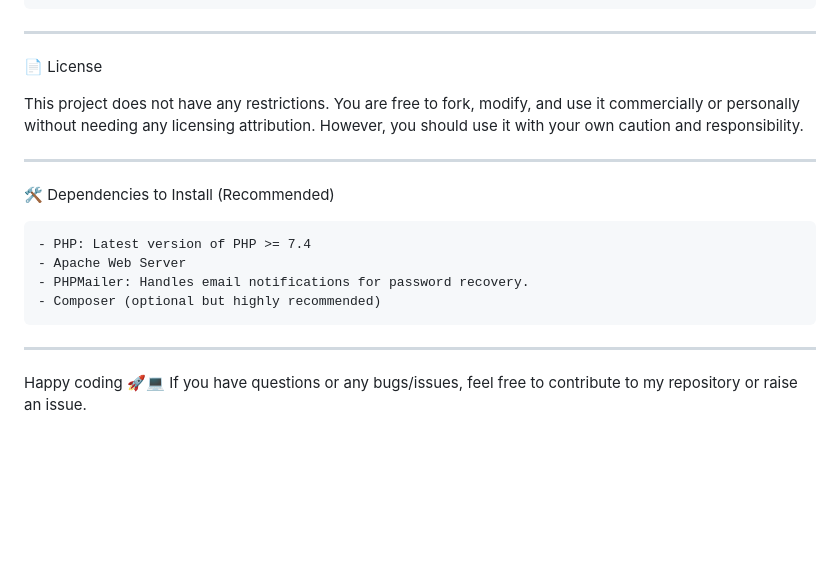
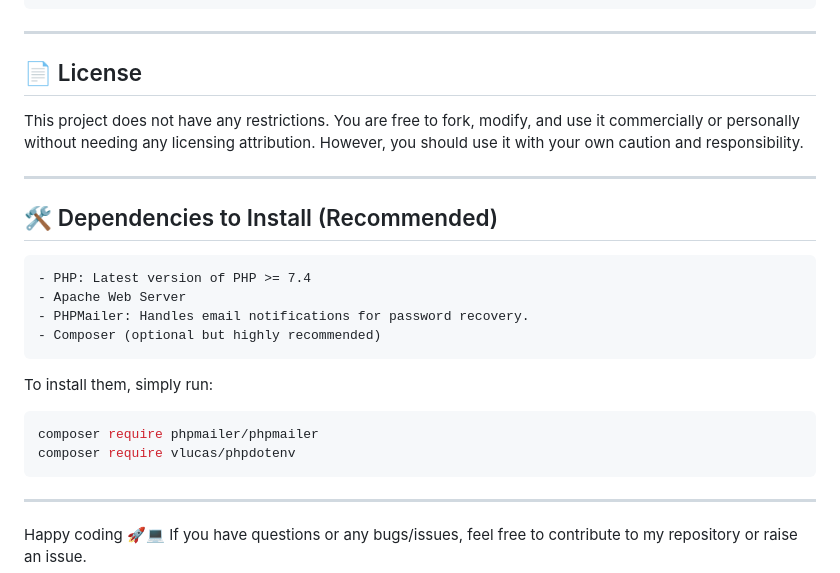
Before and after one commit to johnvegagit/php-auth-system, a Markdown page: README.md, the part around the change printed below. GitHub-like rendering; blank space fills up the shorter version.

````diff
--- a/README.md
+++ b/README.md
@@ -107,19 +111,26 @@ This project is free to use, and you are free to modify, fork, and extend it as
 
 ---
 
-📄 License
+## 📄 License
 
 This project does not have any restrictions. You are free to fork, modify, and use it commercially or personally without needing any licensing attribution. However, you should use it with your own caution and responsibility.
 
 ---
 
-🛠️ Dependencies to Install (Recommended)
+## 🛠️ Dependencies to Install (Recommended)
 
     - PHP: Latest version of PHP >= 7.4
     - Apache Web Server
     - PHPMailer: Handles email notifications for password recovery.
     - Composer (optional but highly recommended)
 
+To install them, simply run:
+
+```bash
+composer require phpmailer/phpmailer
+composer require vlucas/phpdotenv
+```
+
 ---
 
 Happy coding 🚀💻 If you have questions or any bugs/issues, feel free to contribute to my repository or raise an issue.
````
Also changed, not shown: other parts of README.md (+17 -13 lines).
